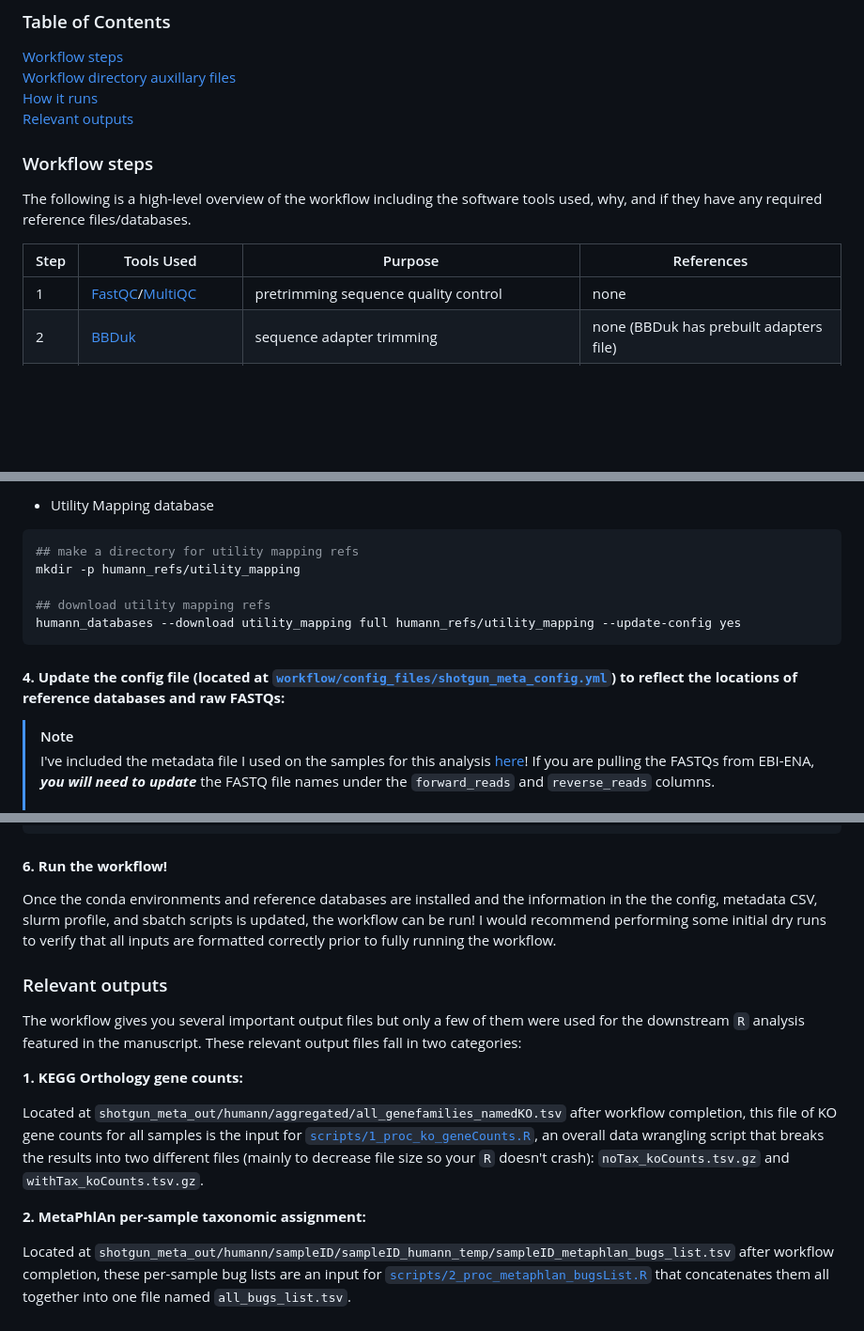
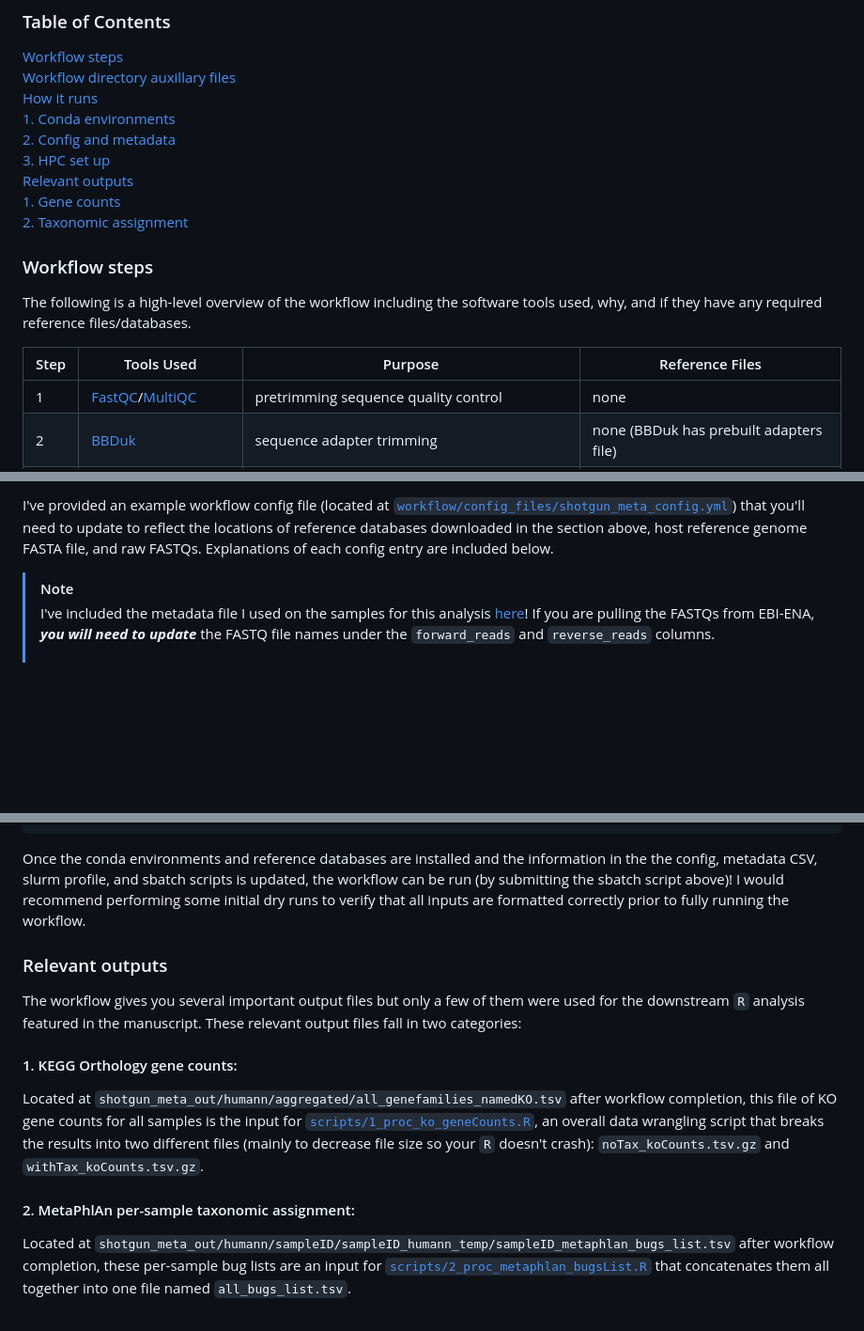
Before and after one commit to lozuponelab/CRS3123_omics_manuscript, a Markdown page: analysis/2_shotgun_metagenomics/README.md, 3 parts joined by grey strips. Shown at 94% size. Rendered like a GitHub page; blank space fills up the shorter version.

````diff
--- a/analysis/2_shotgun_metagenomics/README.md
+++ b/analysis/2_shotgun_metagenomics/README.md
@@ -31,13 +31,18 @@ Similar to the 16S rRNA data analysis, a separate [Snakemake](https://snakemake.
 [Workflow steps](#workflow-steps)<br/>
 [Workflow directory auxillary files](#workflow-directory-auxillary-files)<br/>
 [How it runs](#how-it-runs)<br/>
-[Relevant outputs](#relevant-outputs)
+  [1. Conda environments](#1-install-needed-conda-environments-and-reference-databases)<br/>
+  [2. Config and metadata](#2-add-required-workflow-input-file-locations)<br/>
+  [3. HPC set up](#3-hpc-set-up)<br/>
+[Relevant outputs](#relevant-outputs)<br/>
+  [1. Gene counts](#1-kegg-orthology-gene-counts)<br/>
+  [2. Taxonomic assignment](#2-metaphlan-per-sample-taxonomic-assignment)
 
 
 ### Workflow steps
 The following is a high-level overview of the workflow including the software tools used, why, and if they have any required reference files/databases.
 
-| Step | Tools Used | Purpose | References |
+| Step | Tools Used | Purpose | Reference Files |
 |----------|----------|----------|----------|
 | 1    | [FastQC](https://github.com/s-andrews/fastqc)/[MultiQC](https://github.com/multiqc/multiqc)     | pretrimming sequence quality control      | none |
 | 2    | [BBDuk](https://archive.jgi.doe.gov/data-and-tools/software-tools/bbtools/bb-tools-user-guide/bbduk-guide/)     | sequence adapter trimming     | none (BBDuk has prebuilt adapters file) |
@@ -130,15 +151,5 @@ humann_databases --download uniref uniref90_diamond humann_refs/uniref90_diamond
 
-- Utility Mapping database
-
-```bash
-## make a directory for utility mapping refs
-mkdir -p humann_refs/utility_mapping
-
-## download utility mapping refs
-humann_databases --download utility_mapping full humann_refs/utility_mapping --update-config yes
-```
-
-#### **4. Update the config file (located at [`workflow/config_files/shotgun_meta_config.yml`](https://github.com/lozuponelab/CRS3123_omics_manuscript/blob/main/analysis/2_shotgun_metagenomics/workflow/config_files/shotgun_meta_config.yml)) to reflect the locations of reference databases and raw FASTQs:**
+I've provided an example workflow config file (located at [`workflow/config_files/shotgun_meta_config.yml`](https://github.com/lozuponelab/CRS3123_omics_manuscript/blob/main/analysis/2_shotgun_metagenomics/workflow/config_files/shotgun_meta_config.yml)) that you'll need to update to reflect the locations of reference databases downloaded in the section above, host reference genome FASTA file, and raw FASTQs. Explanations of each config entry are included below.
 
 > [!NOTE]
 > I've included the metadata file I used on the samples for this analysis [here](https://github.com/lozuponelab/CRS3123_omics_manuscript/blob/main/analysis/2_shotgun_metagenomics/workflow/shotgun_metaG_metadata.csv)! If you are pulling the FASTQs from EBI-ENA, **_you will need to update_** the FASTQ file names under the `forward_reads` and `reverse_reads` columns. <br/> <br/> **TAKE NOTE:** The metadata file can also be edited in any way that will help your analysis of these samples and will work with this workflow **_as long as the column names are not changed_**!
@@ -217,17 +230,15 @@ snakemake \
     ##--dry-run ## include this line to dry run the workflow
 ```
 
-#### **6. Run the workflow!**
-
-Once the conda environments and reference databases are installed and the information in the the config, metadata CSV, slurm profile, and sbatch scripts is updated, the workflow can be run! I would recommend performing some initial dry runs to verify that all inputs are formatted correctly prior to fully running the workflow.
+Once the conda environments and reference databases are installed and the information in the the config, metadata CSV, slurm profile, and sbatch scripts is updated, the workflow can be run (by submitting the sbatch script above)! I would recommend performing some initial dry runs to verify that all inputs are formatted correctly prior to fully running the workflow.
 
 ### Relevant outputs
 The workflow gives you several important output files but only a few of them were used for the downstream `R` analysis featured in the manuscript. These relevant output files fall in two categories:
 
-**1. KEGG Orthology gene counts:**
+#### 1. KEGG Orthology gene counts:
 
 Located at `shotgun_meta_out/humann/aggregated/all_genefamilies_namedKO.tsv` after workflow completion, this file of KO gene counts for all samples is the input for [`scripts/1_proc_ko_geneCounts.R`](https://github.com/lozuponelab/CRS3123_omics_manuscript/blob/main/analysis/2_shotgun_metagenomics/scripts/1_proc_ko_geneCounts.R), an overall data wrangling script that breaks the results into two different files (mainly to decrease file size so your `R` doesn't crash): `noTax_koCounts.tsv.gz` and `withTax_koCounts.tsv.gz`.
 
-**2. MetaPhlAn per-sample taxonomic assignment:**
+#### 2. MetaPhlAn per-sample taxonomic assignment:
 
 Located at `shotgun_meta_out/humann/sampleID/sampleID_humann_temp/sampleID_metaphlan_bugs_list.tsv` after workflow completion, these per-sample bug lists are an input for [`scripts/2_proc_metaphlan_bugsList.R`](https://github.com/lozuponelab/CRS3123_omics_manuscript/blob/main/analysis/2_shotgun_metagenomics/scripts/2_proc_metaphlan_bugsList.R) that concatenates them all together into one file named `all_bugs_list.tsv`.
````
Also changed, not shown: other parts of analysis/2_shotgun_metagenomics/README.md (+56 -38 lines).
